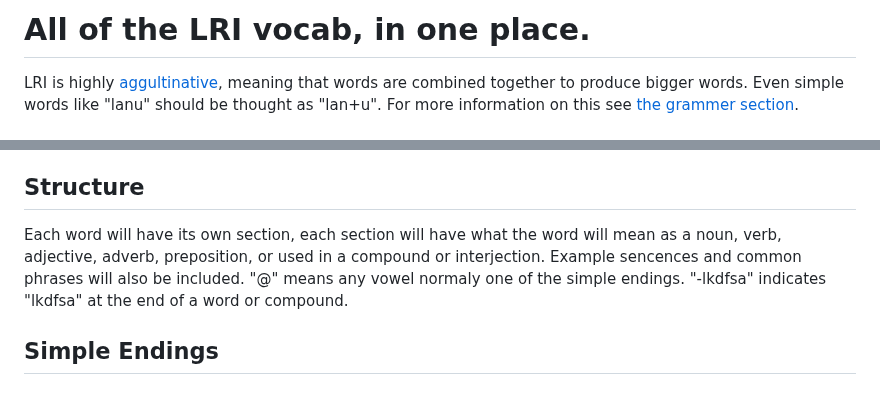
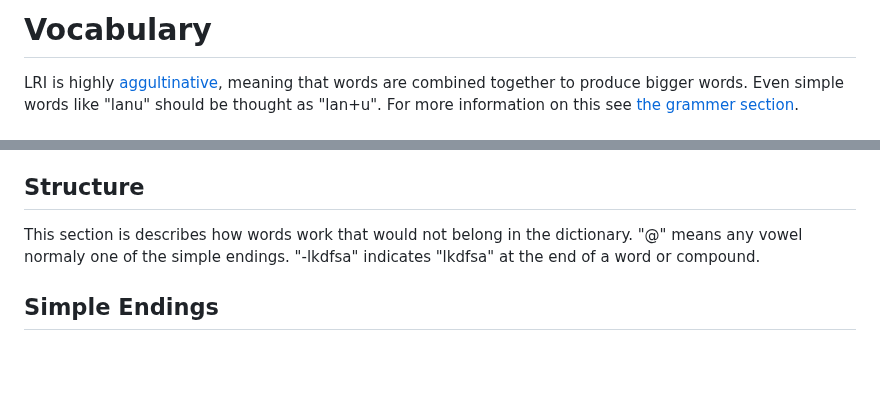
Before and after one commit to almostahexagon2/lri, a Markdown page: vocabulary.md, 2 parts joined by grey strips. Rendered like a GitHub page; blank space fills up the shorter version.

```diff
--- a/vocabulary.md
+++ b/vocabulary.md
@@ -1,4 +1,5 @@
- # All of the LRI vocab, in one place.
+Vocabulary
+===
 
 LRI is highly [aggultinative](https://en.wikipedia.org/wiki/Agglutinative_language), meaning that words are combined together to produce bigger words. Even simple words like "lanu" should be thought as "lan+u". For more information on this see [the grammer section](grammer.md).
 
@@ -11,7 +12,7 @@ For a root to be added, it must meet several requirenments:
 4. When a root is added, it should not be hard to say or write. Examples of bad roots are "zunkunft" and "dostoprimiczatelnost-". The former was changed, while the second is a joke word, like toki pona's "kijetasantakalu".
 
 ## Structure
-Each word will have its own section, each section will have what the word will mean as a noun, verb, adjective, adverb, preposition, or used in a compound or interjection. Example sencences and common phrases will also be included. "@" means any vowel normaly one of the simple endings. "-lkdfsa" indicates "lkdfsa" at the end of a word or compound.
+This section is describes how words work that would not belong in the dictionary. "@" means any vowel normaly one of the simple endings. "-lkdfsa" indicates "lkdfsa" at the end of a word or compound.
 
 ## Simple Endings
 ### "a"
```
